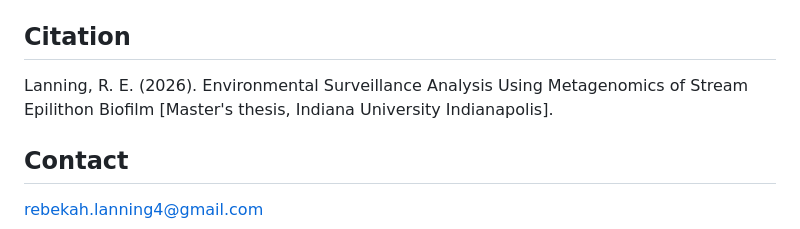
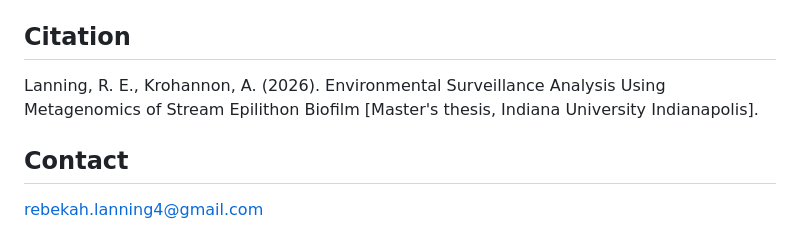
Before and after one commit to rebelann/Environmental_Metagenomics_Epilithon-, a Markdown page: README.md, the part around the change. Rendered like a GitHub page.

Commit message:
Update citation with additional author

```diff
--- a/README.md
+++ b/README.md
@@ -184,7 +184,7 @@ single user-facing `shotgun_metadata.tsv`.
 
 ## Citation
 
-Lanning, R. E. (2026). Environmental Surveillance Analysis Using Metagenomics of Stream
+Lanning, R. E., Krohannon, A. (2026). Environmental Surveillance Analysis Using Metagenomics of Stream
 Epilithon Biofilm [Master's thesis, Indiana University Indianapolis].
 
 ## Contact
```
